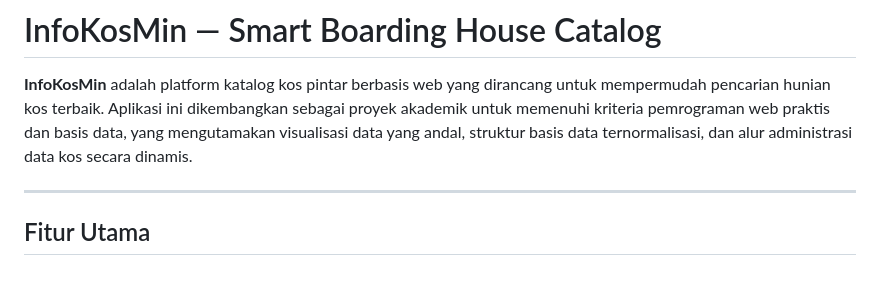
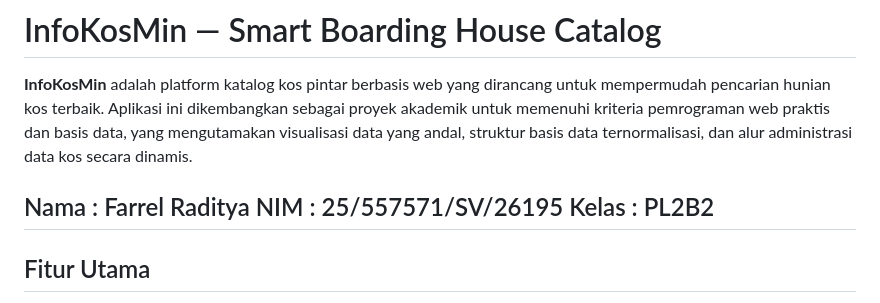
Before and after one commit to farrelrraditya/info-kos-min, a Markdown page: README.md, the part around the change. GitHub-like rendering; blank space fills up the shorter version.

Commit message:
Update README with author and student details
Added author information and student details to README.

```diff
--- a/README.md
+++ b/README.md
@@ -2,6 +2,9 @@
 
 **InfoKosMin** adalah platform katalog kos pintar berbasis web yang dirancang untuk mempermudah pencarian hunian kos terbaik. Aplikasi ini dikembangkan sebagai proyek akademik untuk memenuhi kriteria pemrograman web praktis dan basis data, yang mengutamakan visualisasi data yang andal, struktur basis data ternormalisasi, dan alur administrasi data kos secara dinamis.
 
+Nama : Farrel Raditya
+NIM : 25/557571/SV/26195
+Kelas : PL2B2
 ---
 
 ## Fitur Utama
```
